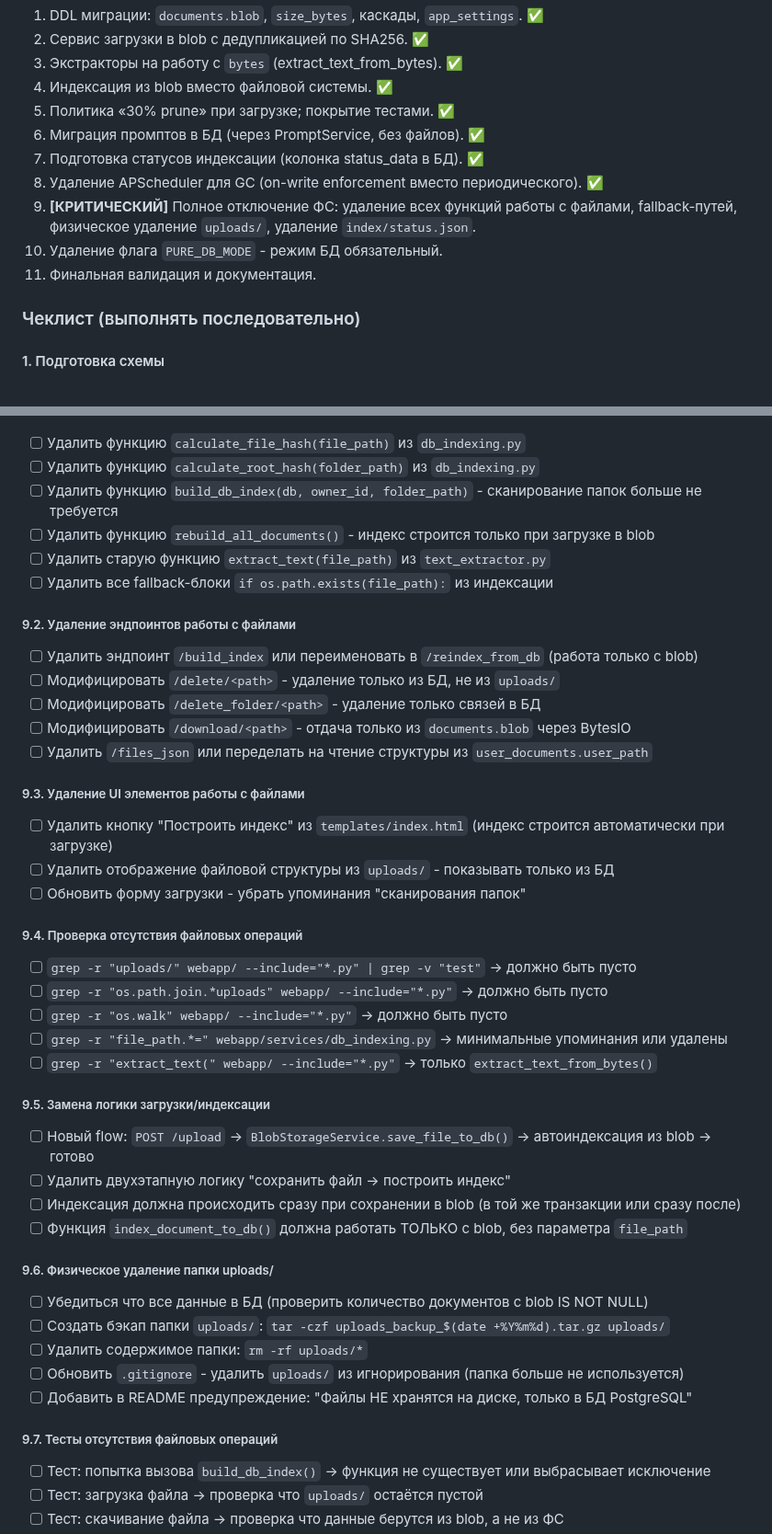
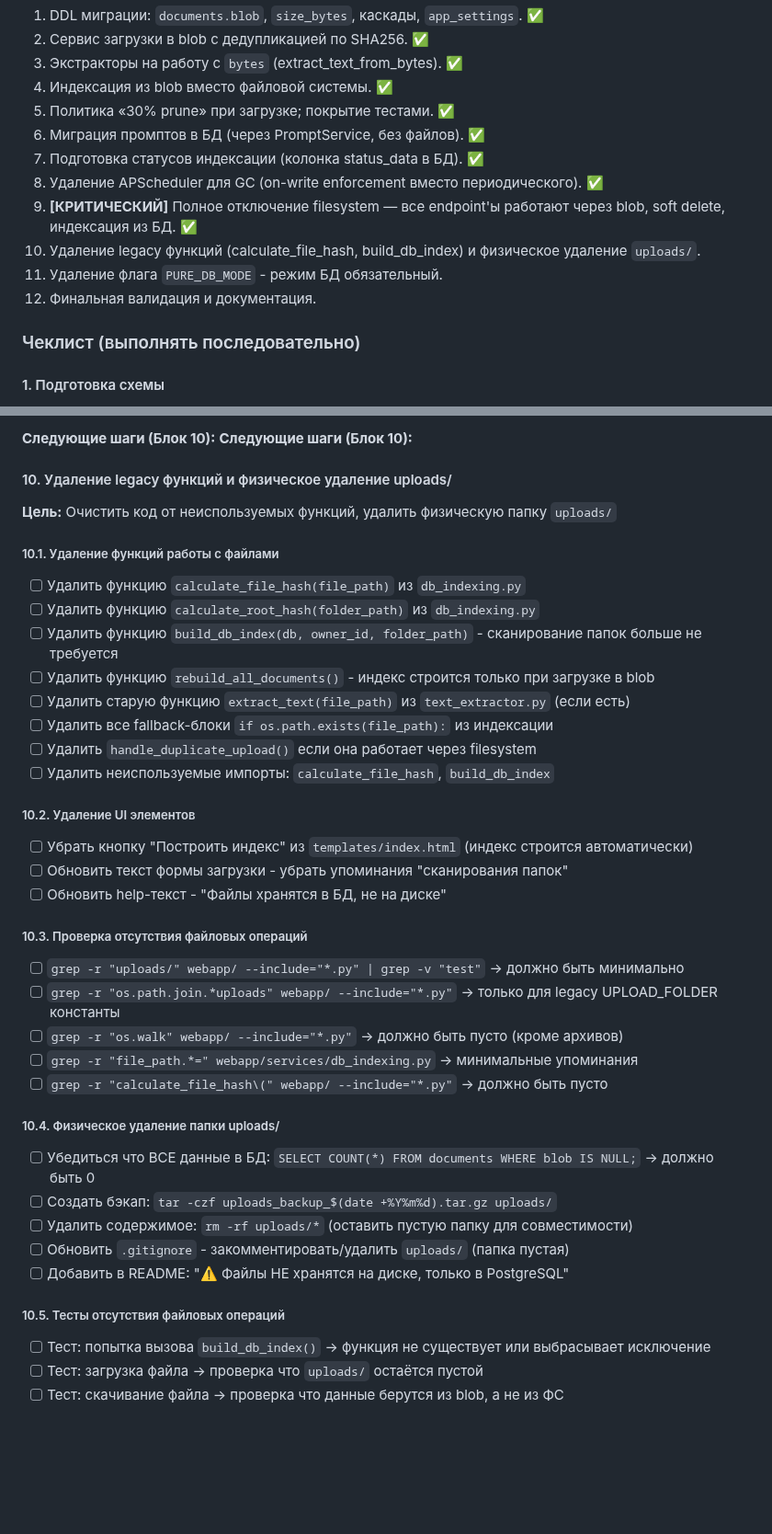
Before and after one commit to mvyarikov-web/ZAKUPKI_WEB, a Markdown page: increments_doc/020_increment_2025-11-10.md, 2 parts joined by grey strips. Shown at 92% size. GitHub-like rendering; blank space fills up the shorter version.

```diff
--- a/increments_doc/020_increment_2025-11-10.md
+++ b/increments_doc/020_increment_2025-11-10.md
@@ -264,9 +264,10 @@ WHERE d.id = r.id
 6) Миграция промптов в БД (через PromptService, без файлов). ✅
 7) Подготовка статусов индексации (колонка status_data в БД). ✅
 8) Удаление APScheduler для GC (on-write enforcement вместо периодического). ✅
-9) **[КРИТИЧЕСКИЙ]** Полное отключение ФС: удаление всех функций работы с файлами, fallback-путей, физическое удаление `uploads/`, удаление `index/status.json`.
-10) Удаление флага `PURE_DB_MODE` - режим БД обязательный.
-11) Финальная валидация и документация.
+9) **[КРИТИЧЕСКИЙ]** Полное отключение filesystem — все endpoint'ы работают через blob, soft delete, индексация из БД. ✅
+10) Удаление legacy функций (calculate_file_hash, build_db_index) и физическое удаление `uploads/`.
+11) Удаление флага `PURE_DB_MODE` - режим БД обязательный.
+12) Финальная валидация и документация.
 
 ### Чеклист (выполнять последовательно)
 
@@ -416,43 +481,39 @@ WHERE d.id = r.id
+**Следующие шаги (Блок 10):**
+**Следующие шаги (Блок 10):**
+
+#### 10. Удаление legacy функций и физическое удаление uploads/
+**Цель:** Очистить код от неиспользуемых функций, удалить физическую папку `uploads/`
+
+##### 10.1. Удаление функций работы с файлами
 - [ ] Удалить функцию `calculate_file_hash(file_path)` из `db_indexing.py`
 - [ ] Удалить функцию `calculate_root_hash(folder_path)` из `db_indexing.py`
 - [ ] Удалить функцию `build_db_index(db, owner_id, folder_path)` - сканирование папок больше не требуется
 - [ ] Удалить функцию `rebuild_all_documents()` - индекс строится только при загрузке в blob
-- [ ] Удалить старую функцию `extract_text(file_path)` из `text_extractor.py`
+- [ ] Удалить старую функцию `extract_text(file_path)` из `text_extractor.py` (если есть)
 - [ ] Удалить все fallback-блоки `if os.path.exists(file_path):` из индексации
+- [ ] Удалить `handle_duplicate_upload()` если она работает через filesystem
+- [ ] Удалить неиспользуемые импорты: `calculate_file_hash`, `build_db_index`
 
-##### 9.2. Удаление эндпоинтов работы с файлами
-- [ ] Удалить эндпоинт `/build_index` или переименовать в `/reindex_from_db` (работа только с blob)
-- [ ] Модифицировать `/delete/<path>` - удаление только из БД, не из `uploads/`
-- [ ] Модифицировать `/delete_folder/<path>` - удаление только связей в БД
-- [ ] Модифицировать `/download/<path>` - отдача только из `documents.blob` через BytesIO
-- [ ] Удалить `/files_json` или переделать на чтение структуры из `user_documents.user_path`
+##### 10.2. Удаление UI элементов
+- [ ] Убрать кнопку "Построить индекс" из `templates/index.html` (индекс строится автоматически)
+- [ ] Обновить текст формы загрузки - убрать упоминания "сканирования папок"
+- [ ] Обновить help-текст - "Файлы хранятся в БД, не на диске"
 
-##### 9.3. Удаление UI элементов работы с файлами
-- [ ] Удалить кнопку "Построить индекс" из `templates/index.html` (индекс строится автоматически при загрузке)
-- [ ] Удалить отображение файловой структуры из `uploads/` - показывать только из БД
-- [ ] Обновить форму загрузки - убрать упоминания "сканирования папок"
+##### 10.3. Проверка отсутствия файловых операций
+- [ ] `grep -r "uploads/" webapp/ --include="*.py" | grep -v "test"` → должно быть минимально
+- [ ] `grep -r "os.path.join.*uploads" webapp/ --include="*.py"` → только для legacy UPLOAD_FOLDER константы
+- [ ] `grep -r "os.walk" webapp/ --include="*.py"` → должно быть пусто (кроме архивов)
+- [ ] `grep -r "file_path.*=" webapp/services/db_indexing.py` → минимальные упоминания
+- [ ] `grep -r "calculate_file_hash\(" webapp/ --include="*.py"` → должно быть пусто
 
-##### 9.4. Проверка отсутствия файловых операций
-- [ ] `grep -r "uploads/" webapp/ --include="*.py" | grep -v "test"` → должно быть пусто
-- [ ] `grep -r "os.path.join.*uploads" webapp/ --include="*.py"` → должно быть пусто
-- [ ] `grep -r "os.walk" webapp/ --include="*.py"` → должно быть пусто
-- [ ] `grep -r "file_path.*=" webapp/services/db_indexing.py` → минимальные упоминания или удалены
-- [ ] `grep -r "extract_text(" webapp/ --include="*.py"` → только `extract_text_from_bytes()`
+##### 10.4. Физическое удаление папки uploads/
+- [ ] Убедиться что ВСЕ данные в БД: `SELECT COUNT(*) FROM documents WHERE blob IS NULL;` → должно быть 0
+- [ ] Создать бэкап: `tar -czf uploads_backup_$(date +%Y%m%d).tar.gz uploads/`
+- [ ] Удалить содержимое: `rm -rf uploads/*` (оставить пустую папку для совместимости)
+- [ ] Обновить `.gitignore` - закомментировать/удалить `uploads/` (папка пустая)
+- [ ] Добавить в README: "⚠️ Файлы НЕ хранятся на диске, только в PostgreSQL"
 
-##### 9.5. Замена логики загрузки/индексации
-- [ ] Новый flow: `POST /upload` → `BlobStorageService.save_file_to_db()` → автоиндексация из blob → готово
-- [ ] Удалить двухэтапную логику "сохранить файл → построить индекс"
-- [ ] Индексация должна происходить сразу при сохранении в blob (в той же транзакции или сразу после)
-- [ ] Функция `index_document_to_db()` должна работать ТОЛЬКО с blob, без параметра `file_path`
-
-##### 9.6. Физическое удаление папки uploads/
-- [ ] Убедиться что все данные в БД (проверить количество документов с blob IS NOT NULL)
-- [ ] Создать бэкап папки `uploads/`: `tar -czf uploads_backup_$(date +%Y%m%d).tar.gz uploads/`
-- [ ] Удалить содержимое папки: `rm -rf uploads/*`
-- [ ] Обновить `.gitignore` - удалить `uploads/` из игнорирования (папка больше не используется)
-- [ ] Добавить в README предупреждение: "Файлы НЕ хранятся на диске, только в БД PostgreSQL"
-
-##### 9.7. Тесты отсутствия файловых операций
+##### 10.5. Тесты отсутствия файловых операций
 - [ ] Тест: попытка вызова `build_db_index()` → функция не существует или выбрасывает исключение
 - [ ] Тест: загрузка файла → проверка что `uploads/` остаётся пустой
 - [ ] Тест: скачивание файла → проверка что данные берутся из blob, а не из ФС
```
Also changed, not shown: other parts of increments_doc/020_increment_2025-11-10.md (+67 -3 lines).
